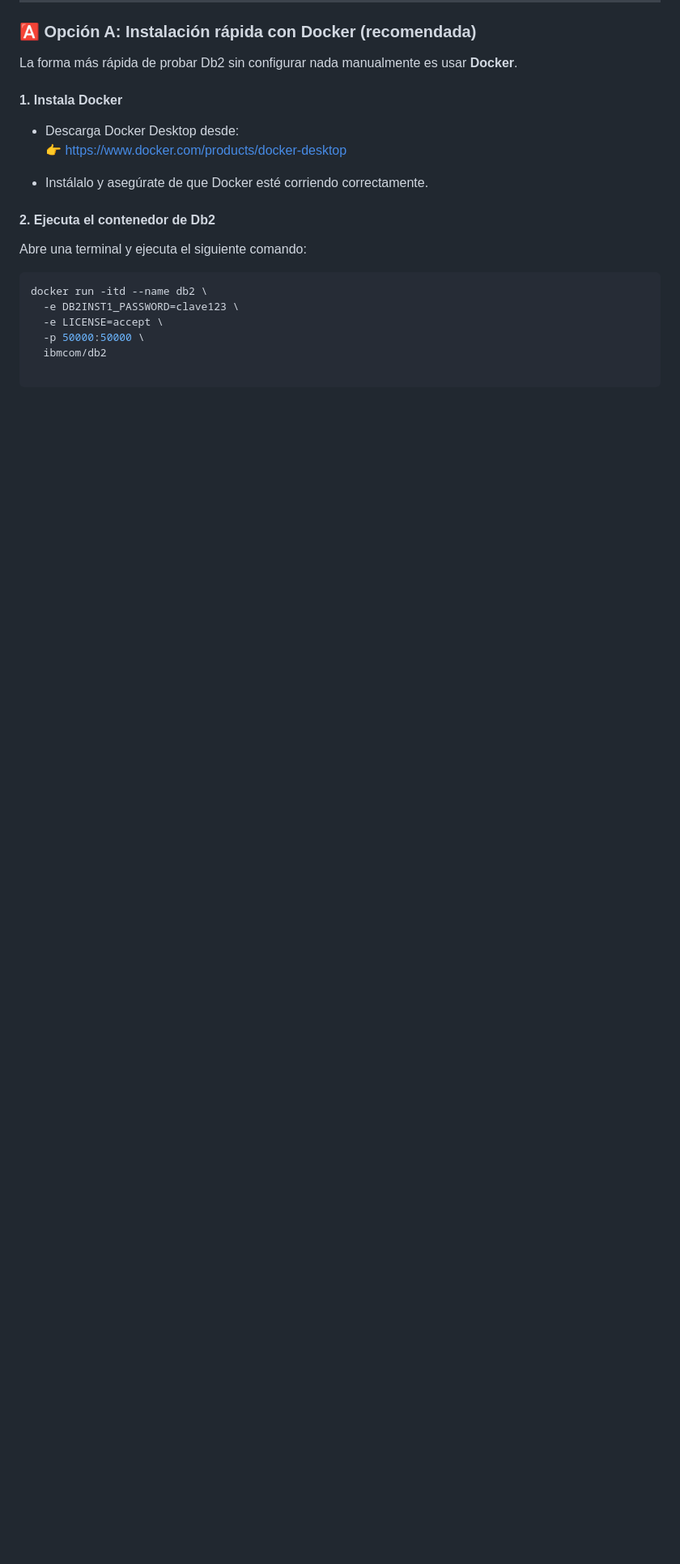
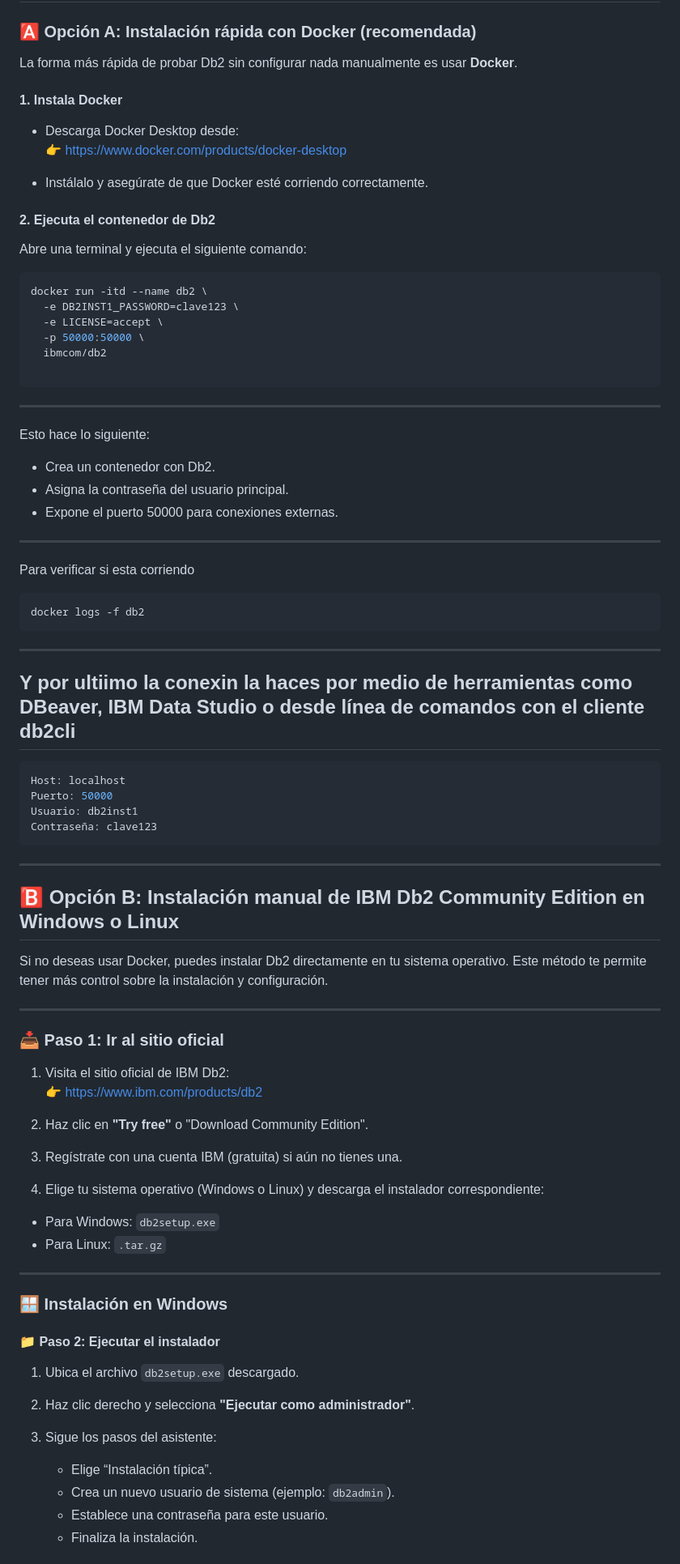
Before and after one commit to alexapp02/Codelab, a Markdown page: Codelab.md, the part around one of its changes. Shown at 81% size. Drawn GitHub-style; blank space fills up the shorter version.

Commit message:
Update CodelabNavasGOOODversion.md

````diff
--- a/Codelab.md
+++ b/Codelab.md
@@ -594,3 +595,59 @@ docker run -itd --name db2 \
   ibmcom/db2
 
 ```
+---
+Esto hace lo siguiente:
+
+- Crea un contenedor con Db2.
+- Asigna la contraseña del usuario principal.
+- Expone el puerto 50000 para conexiones externas.
+---
+Para verificar si esta corriendo
+```bash
+docker logs -f db2
+```
+---
+Y por ultiimo la conexin la haces por medio de  herramientas como DBeaver, IBM Data Studio o desde línea de comandos con el cliente db2cli
+---
+```bash
+Host: localhost
+Puerto: 50000
+Usuario: db2inst1
+Contraseña: clave123
+```
+---
+## 🅱️ Opción B: Instalación manual de IBM Db2 Community Edition en Windows o Linux
+
+Si no deseas usar Docker, puedes instalar Db2 directamente en tu sistema operativo. Este método te permite tener más control sobre la instalación y configuración.
+
+---
+
+### 📥 Paso 1: Ir al sitio oficial
+
+1. Visita el sitio oficial de IBM Db2:
+   👉 [https://www.ibm.com/products/db2](https://www.ibm.com/products/db2)
+
+2. Haz clic en **"Try free"** o "Download Community Edition".
+
+3. Regístrate con una cuenta IBM (gratuita) si aún no tienes una.
+
+4. Elige tu sistema operativo (Windows o Linux) y descarga el instalador correspondiente:
+
+- Para Windows: `db2setup.exe`
+- Para Linux: `.tar.gz`
+
+---
+
+### 🪟 Instalación en Windows
+
+#### 📁 Paso 2: Ejecutar el instalador
+
+1. Ubica el archivo `db2setup.exe` descargado.
+2. Haz clic derecho y selecciona **"Ejecutar como administrador"**.
+3. Sigue los pasos del asistente:
+
+   - Elige “Instalación típica”.
+   - Crea un nuevo usuario de sistema (ejemplo: `db2admin`).
+   - Establece una contraseña para este usuario.
+   - Finaliza la instalación.
+
````
Also changed, not shown: other parts of Codelab.md (+14 -3 lines).
